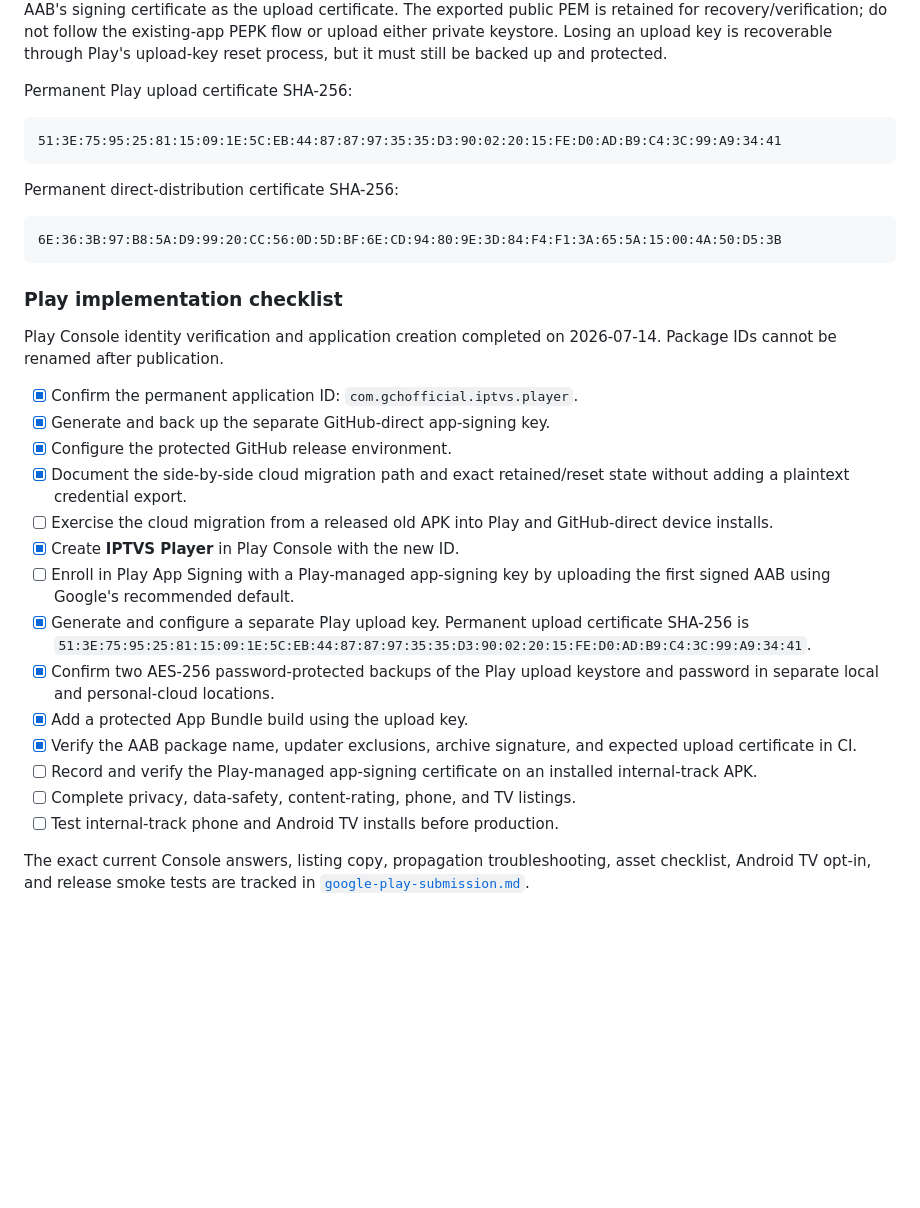
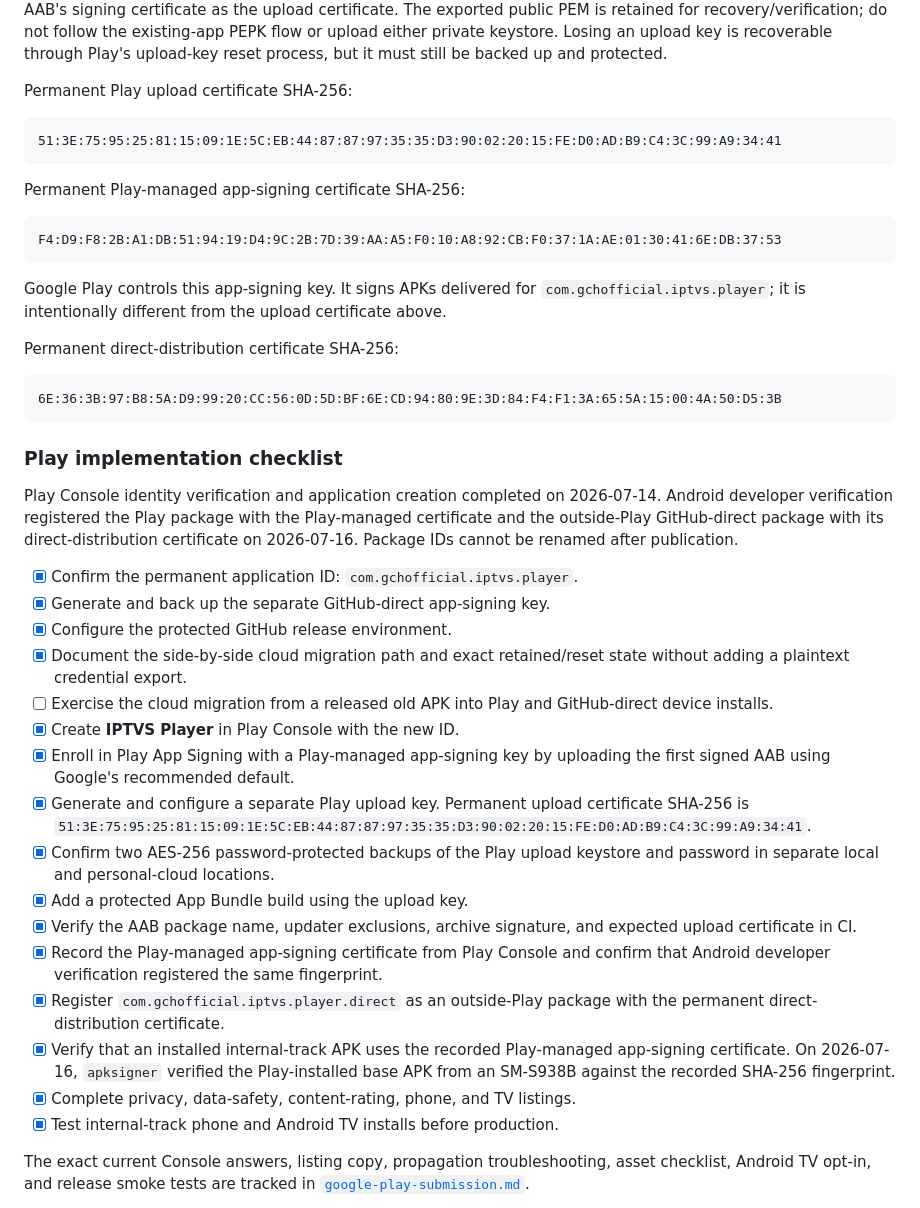
Before and after one commit to GCHOfficial/iptvs, a Markdown page: docs/store-publishing.md, the part around the change. Rendered like a GitHub page; blank space fills up the shorter version.

````diff
--- a/docs/store-publishing.md
+++ b/docs/store-publishing.md
@@ -84,6 +84,16 @@ Permanent Play upload certificate SHA-256:
 51:3E:75:95:25:81:15:09:1E:5C:EB:44:87:87:97:35:35:D3:90:02:20:15:FE:D0:AD:B9:C4:3C:99:A9:34:41
 ```
 
+Permanent Play-managed app-signing certificate SHA-256:
+
+```text
+F4:D9:F8:2B:A1:DB:51:94:19:D4:9C:2B:7D:39:AA:A5:F0:10:A8:92:CB:F0:37:1A:AE:01:30:41:6E:DB:37:53
+```
+
+Google Play controls this app-signing key. It signs APKs delivered for
+`com.gchofficial.iptvs.player`; it is intentionally different from the upload
+certificate above.
+
 Permanent direct-distribution certificate SHA-256:
 
 ```text
@@ -93,7 +103,10 @@ Permanent direct-distribution certificate SHA-256:
 ### Play implementation checklist
 
 Play Console identity verification and application creation completed on
-2026-07-14. Package IDs cannot be renamed after publication.
+2026-07-14. Android developer verification registered the Play package with
+the Play-managed certificate and the outside-Play GitHub-direct package with
+its direct-distribution certificate on 2026-07-16. Package IDs cannot be
+renamed after publication.
 
 - [x] Confirm the permanent application ID: `com.gchofficial.iptvs.player`.
 - [x] Generate and back up the separate GitHub-direct app-signing key.
@@ -103,7 +116,7 @@ Play Console identity verification and application creation completed on
 - [ ] Exercise the cloud migration from a released old APK into Play and
   GitHub-direct device installs.
 - [x] Create **IPTVS Player** in Play Console with the new ID.
-- [ ] Enroll in Play App Signing with a Play-managed app-signing key by uploading
+- [x] Enroll in Play App Signing with a Play-managed app-signing key by uploading
   the first signed AAB using Google's recommended default.
 - [x] Generate and configure a separate Play upload key. Permanent upload
   certificate SHA-256 is `51:3E:75:95:25:81:15:09:1E:5C:EB:44:87:87:97:35:35:D3:90:02:20:15:FE:D0:AD:B9:C4:3C:99:A9:34:41`.
@@ -112,10 +125,15 @@ Play Console identity verification and application creation completed on
 - [x] Add a protected App Bundle build using the upload key.
 - [x] Verify the AAB package name, updater exclusions, archive signature, and
   expected upload certificate in CI.
-- [ ] Record and verify the Play-managed app-signing certificate on an installed
-  internal-track APK.
-- [ ] Complete privacy, data-safety, content-rating, phone, and TV listings.
-- [ ] Test internal-track phone and Android TV installs before production.
+- [x] Record the Play-managed app-signing certificate from Play Console and
+  confirm that Android developer verification registered the same fingerprint.
+- [x] Register `com.gchofficial.iptvs.player.direct` as an outside-Play package
+  with the permanent direct-distribution certificate.
+- [x] Verify that an installed internal-track APK uses the recorded Play-managed
+  app-signing certificate. On 2026-07-16, `apksigner` verified the Play-installed
+  base APK from an SM-S938B against the recorded SHA-256 fingerprint.
+- [x] Complete privacy, data-safety, content-rating, phone, and TV listings.
+- [x] Test internal-track phone and Android TV installs before production.
 
 The exact current Console answers, listing copy, propagation troubleshooting,
 asset checklist, Android TV opt-in, and release smoke tests are tracked in
````
Also changed, not shown: docs/android-signing.md (+13 -2 lines), docs/google-play-submission.md (+28 -22 lines).
